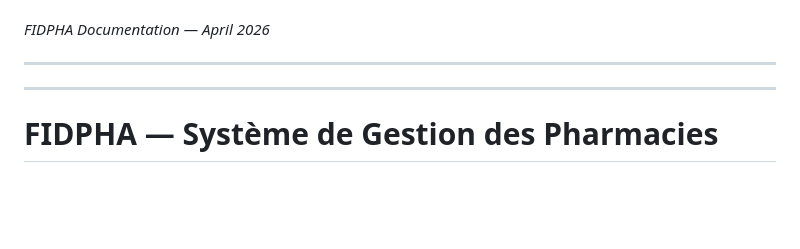
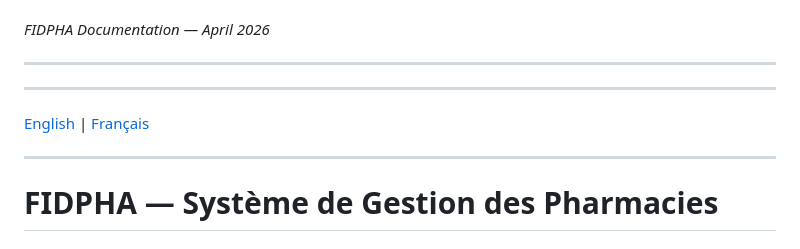
Before and after one commit to khalidbrx-Q/FIDPHA, a Markdown page: README.md, the part around the change. GitHub-like rendering; blank space fills up the shorter version.

Commit message:
add bilingual README

```diff
--- a/README.md
+++ b/README.md
@@ -799,6 +799,10 @@ FIDPHA001/                          ← Project root
 ---
 ---
 
+[English](#english) | [Français](#français)
+
+---
+
 <a name="français"></a>
 
 # FIDPHA — Système de Gestion des Pharmacies
```
